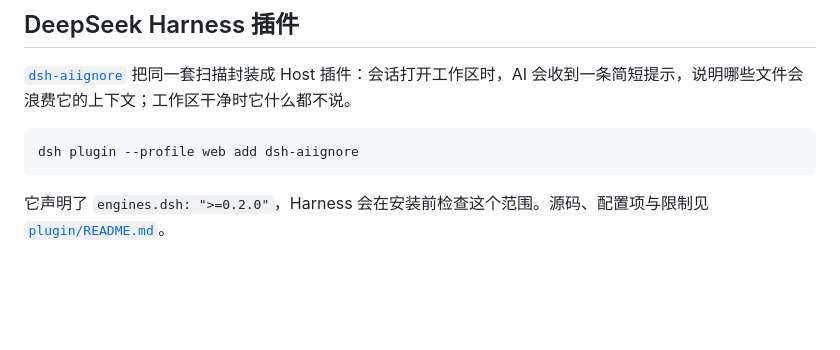
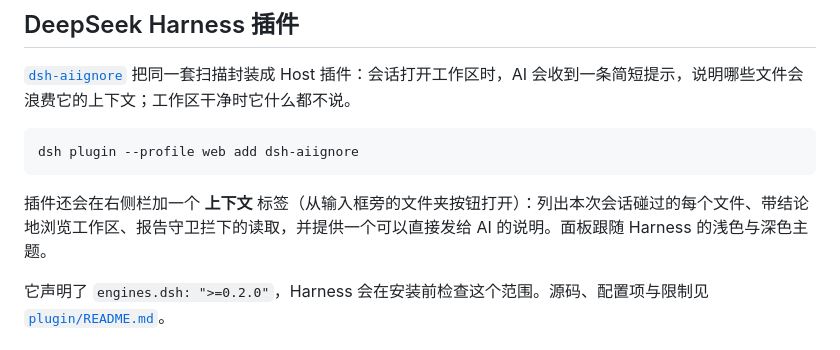
Before and after one commit to WJDdidi-1/ai-context-doctor, a Markdown page: docs/README.zh-CN.md, the part around the change. GitHub-like rendering; blank space fills up the shorter version.

````diff
--- a/docs/README.zh-CN.md
+++ b/docs/README.zh-CN.md
@@ -154,6 +154,8 @@ console.log(report.healthScore, report.topNoise);
 dsh plugin --profile web add dsh-aiignore
 ```
 
+插件还会在右侧栏加一个 **上下文** 标签（从输入框旁的文件夹按钮打开）：列出本次会话碰过的每个文件、带结论地浏览工作区、报告守卫拦下的读取，并提供一个可以直接发给 AI 的说明。面板跟随 Harness 的浅色与深色主题。
+
 它声明了 `engines.dsh: ">=0.2.0"`，Harness 会在安装前检查这个范围。源码、配置项与限制见 [`plugin/README.md`](https://github.com/WJDdidi-1/ai-context-doctor/blob/main/plugin/README.md)。
 
 ## 什么算噪音
````
Also changed, not shown: README.md (+2 -0 lines).
